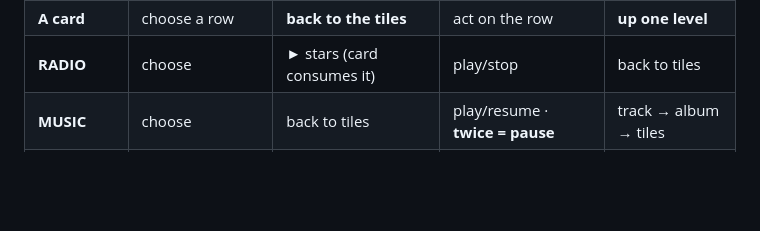
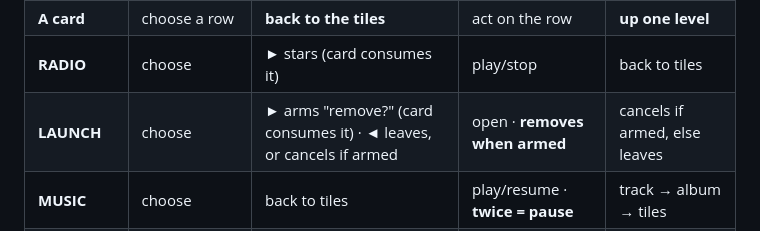
Before and after one commit to Instantbook/AMBIENT, a Markdown page: CLAUDE.md, the part around the change. Rendered like a GitHub page; blank space fills up the shorter version.

Commit message:
Document LAUNCH's remove key in the controls table
LAUNCH now consumes right the way RADIO does for starring. Left is still
"leave the card" whenever nothing is armed, so the guaranteed exit
survives, and BACK cancels before it leaves.

Co-Authored-By: Claude Opus 5 (1M context) <noreply@anthropic.com>
Claude-Session: https://claude.ai/code/session_01Kg1KGYxqJB5QS7o9Yt1gqH

```diff
--- a/CLAUDE.md
+++ b/CLAUDE.md
@@ -286,6 +286,7 @@ The scheme, and the reasoning, since it went through several wrong versions:
 | **Bezel** | move between tiles (spatial) | move between tiles | open card · again = fullscreen | overview |
 | **A card** | choose a row | **back to the tiles** | act on the row | **up one level** |
 | **RADIO** | choose | ► stars (card consumes it) | play/stop | back to tiles |
+| **LAUNCH** | choose | ► arms "remove?" (card consumes it) · ◄ leaves, or cancels if armed | open · **removes when armed** | cancels if armed, else leaves |
 | **MUSIC** | choose | back to tiles | play/resume · **twice = pause** | track → album → tiles |
 | **Fullscreen** | as the card | **seek ∓10s, ∓3s per repeat held** | card action | leave fullscreen |
 | **Overview** | move | move | open | bezel |
```
